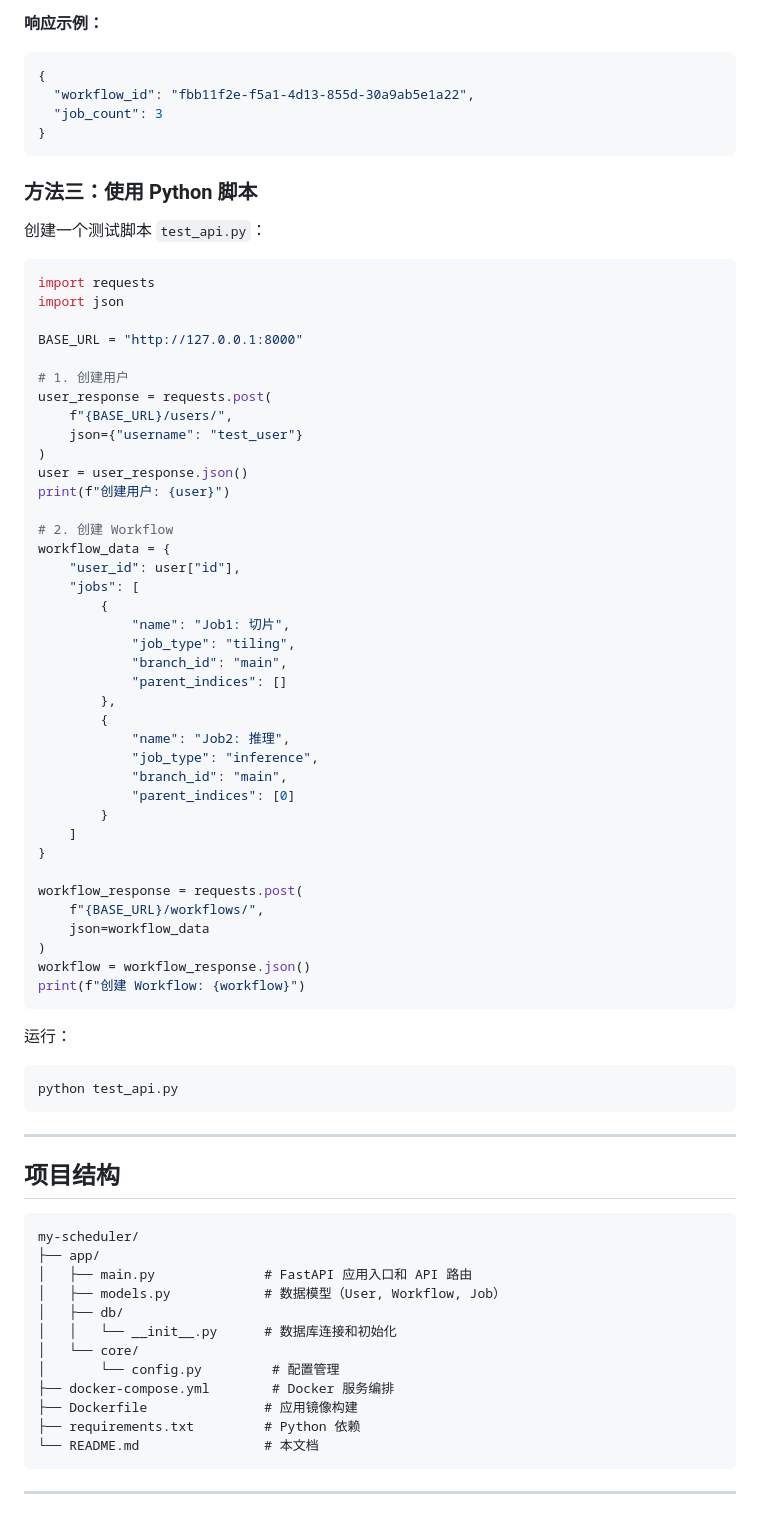
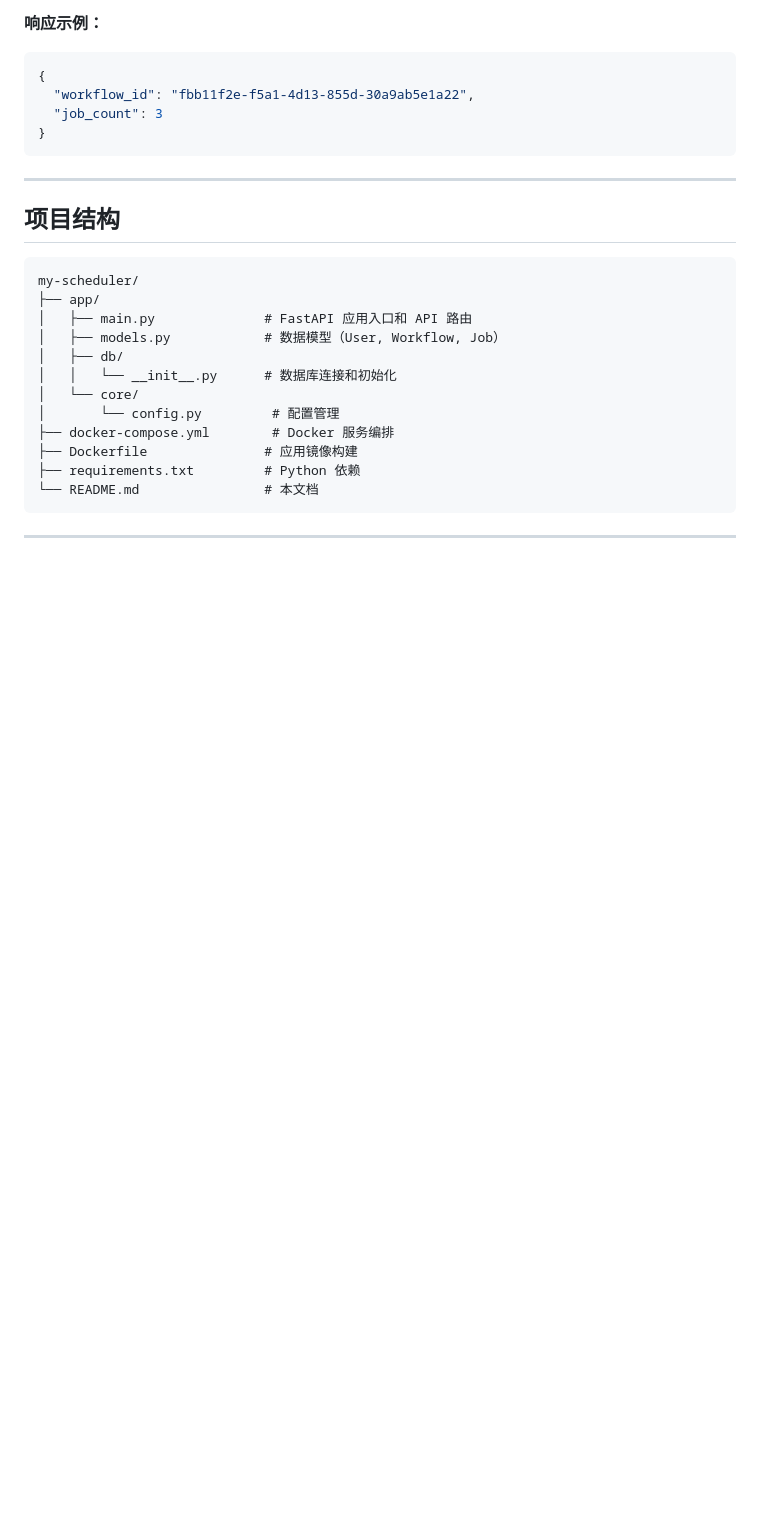
Before and after one commit to Yiling-Ma/Branch-Aware-Multi-Tenant-Workflow-Scheduler, a Markdown page: README.md, the part around one of its changes. Drawn GitHub-style; blank space fills up the shorter version.

````diff
--- a/README.md
+++ b/README.md
@@ -180,55 +225,6 @@ curl -X POST "http://127.0.0.1:8000/workflows/" \
 }
 ```
 
-### 方法三：使用 Python 脚本
-
-创建一个测试脚本 `test_api.py`：
-
-```python
-import requests
-import json
-
-BASE_URL = "http://127.0.0.1:8000"
-
-# 1. 创建用户
-user_response = requests.post(
-    f"{BASE_URL}/users/",
-    json={"username": "test_user"}
-)
-user = user_response.json()
-print(f"创建用户: {user}")
-
-# 2. 创建 Workflow
-workflow_data = {
-    "user_id": user["id"],
-    "jobs": [
-        {
-            "name": "Job1: 切片",
-            "job_type": "tiling",
-            "branch_id": "main",
-            "parent_indices": []
-        },
-        {
-            "name": "Job2: 推理",
-            "job_type": "inference",
-            "branch_id": "main",
-            "parent_indices": [0]
-        }
-    ]
-}
-
-workflow_response = requests.post(
-    f"{BASE_URL}/workflows/",
-    json=workflow_data
-)
-workflow = workflow_response.json()
-print(f"创建 Workflow: {workflow}")
-```
-
-运行：
-```bash
-python test_api.py
-```
 
 ---
 
````
Also changed, not shown: other parts of README.md (+45 -0 lines).
